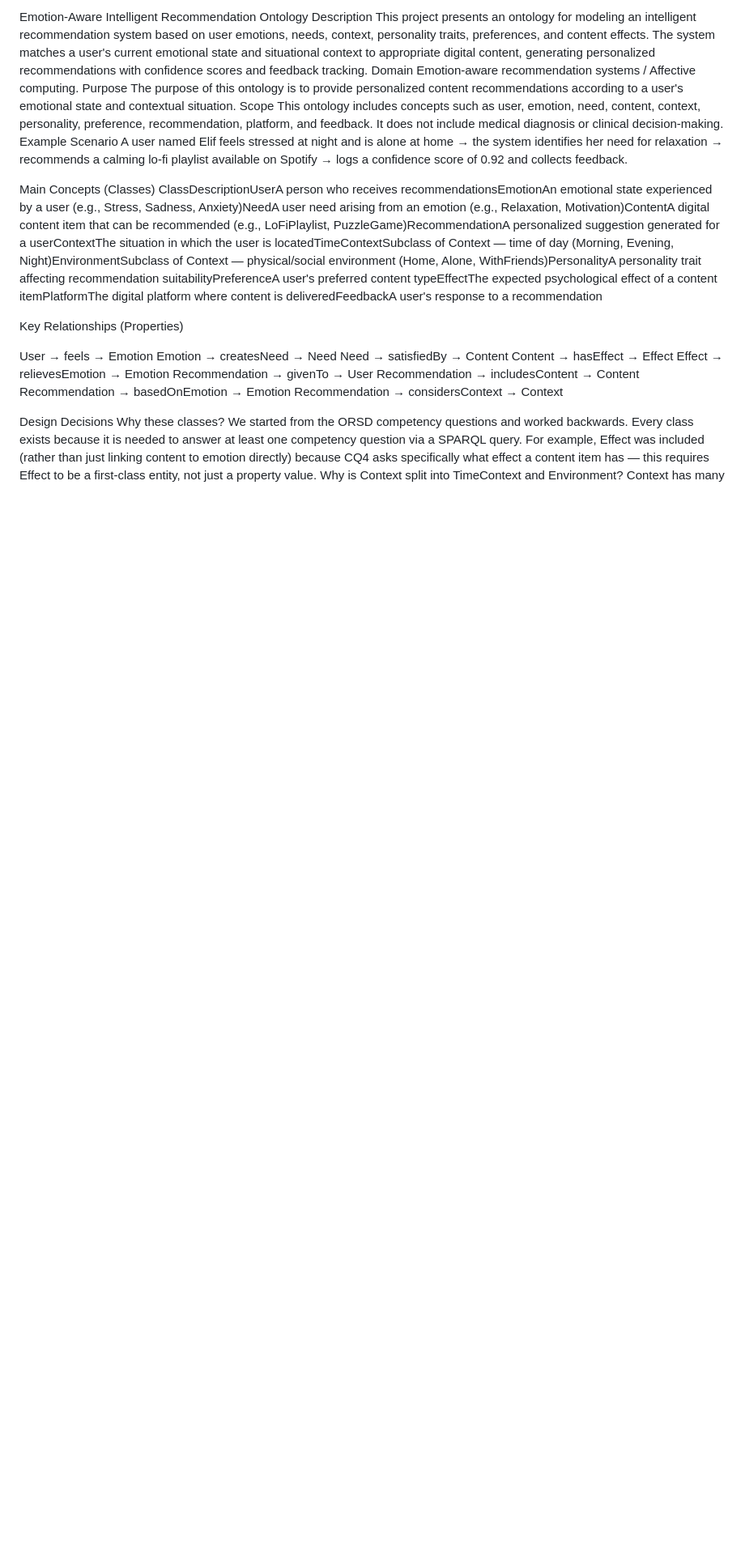
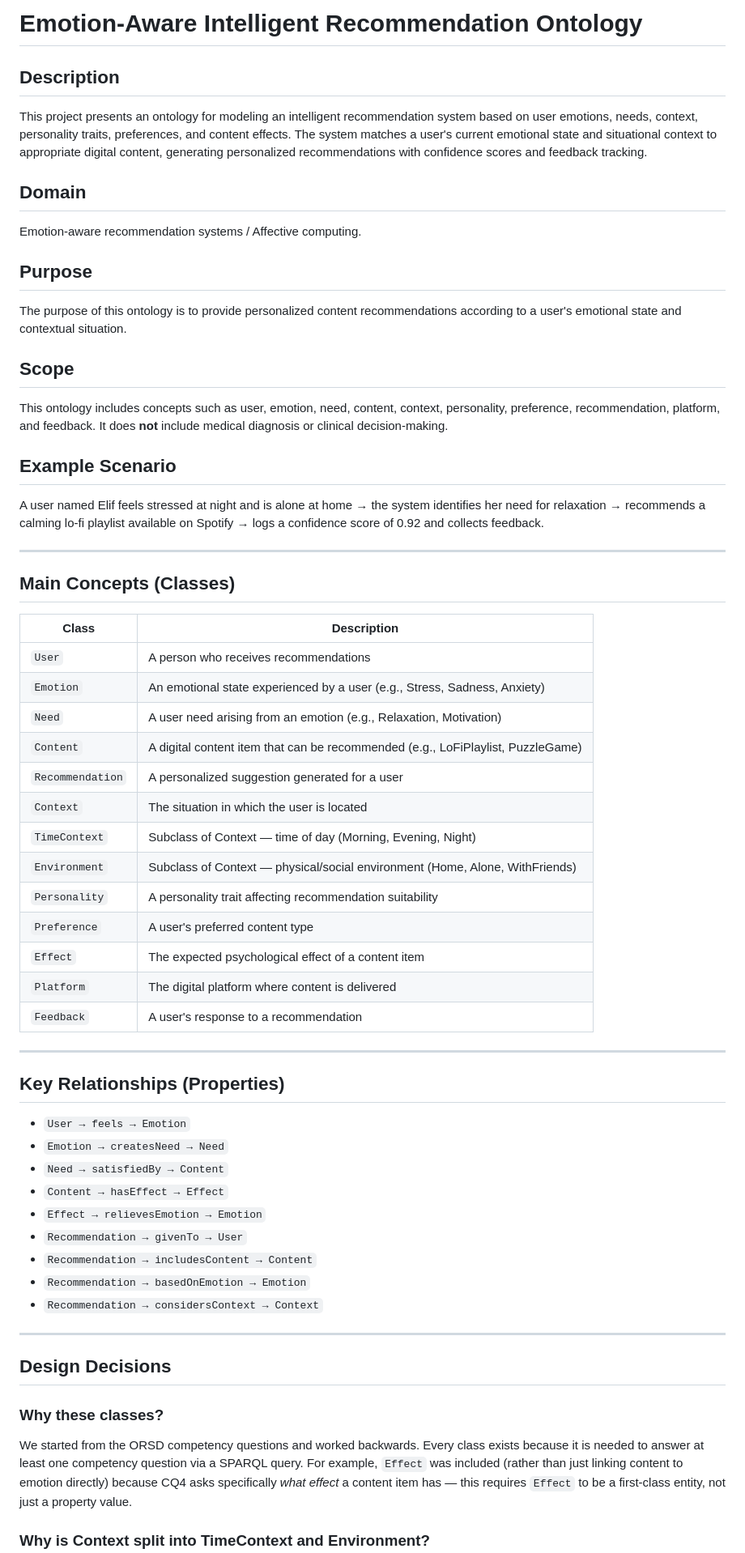
Before and after one commit to elifozknt/emotion-aware-recommendation-ontology, a Markdown page: README.md, the part around one of its changes. Shown at 81% size. Rendered like a GitHub page; blank space fills up the shorter version.

```diff
--- a/README.md
+++ b/README.md
@@ -1,33 +1,65 @@
-Emotion-Aware Intelligent Recommendation Ontology
-Description
+# Emotion-Aware Intelligent Recommendation Ontology
+
+## Description
+
 This project presents an ontology for modeling an intelligent recommendation system based on user emotions, needs, context, personality traits, preferences, and content effects. The system matches a user's current emotional state and situational context to appropriate digital content, generating personalized recommendations with confidence scores and feedback tracking.
-Domain
+
+## Domain
+
 Emotion-aware recommendation systems / Affective computing.
-Purpose
+
+## Purpose
+
 The purpose of this ontology is to provide personalized content recommendations according to a user's emotional state and contextual situation.
-Scope
-This ontology includes concepts such as user, emotion, need, content, context, personality, preference, recommendation, platform, and feedback. It does not include medical diagnosis or clinical decision-making.
-Example Scenario
+
+## Scope
+
+This ontology includes concepts such as user, emotion, need, content, context, personality, preference, recommendation, platform, and feedback. It does **not** include medical diagnosis or clinical decision-making.
+
+## Example Scenario
+
 A user named Elif feels stressed at night and is alone at home → the system identifies her need for relaxation → recommends a calming lo-fi playlist available on Spotify → logs a confidence score of 0.92 and collects feedback.
 
-Main Concepts (Classes)
-ClassDescriptionUserA person who receives recommendationsEmotionAn emotional state experienced by a user (e.g., Stress, Sadness, Anxiety)NeedA user need arising from an emotion (e.g., Relaxation, Motivation)ContentA digital content item that can be recommended (e.g., LoFiPlaylist, PuzzleGame)RecommendationA personalized suggestion generated for a userContextThe situation in which the user is locatedTimeContextSubclass of Context — time of day (Morning, Evening, Night)EnvironmentSubclass of Context — physical/social environment (Home, Alone, WithFriends)PersonalityA personality trait affecting recommendation suitabilityPreferenceA user's preferred content typeEffectThe expected psychological effect of a content itemPlatformThe digital platform where content is deliveredFeedbackA user's response to a recommendation
+---
 
-Key Relationships (Properties)
+## Main Concepts (Classes)
 
-User → feels → Emotion
-Emotion → createsNeed → Need
-Need → satisfiedBy → Content
-Content → hasEffect → Effect
-Effect → relievesEmotion → Emotion
-Recommendation → givenTo → User
-Recommendation → includesContent → Content
-Recommendation → basedOnEmotion → Emotion
-Recommendation → considersContext → Context
+| Class | Description |
+|---|---|
+| `User` | A person who receives recommendations |
+| `Emotion` | An emotional state experienced by a user (e.g., Stress, Sadness, Anxiety) |
+| `Need` | A user need arising from an emotion (e.g., Relaxation, Motivation) |
+| `Content` | A digital content item that can be recommended (e.g., LoFiPlaylist, PuzzleGame) |
+| `Recommendation` | A personalized suggestion generated for a user |
+| `Context` | The situation in which the user is located |
+| `TimeContext` | Subclass of Context — time of day (Morning, Evening, Night) |
+| `Environment` | Subclass of Context — physical/social environment (Home, Alone, WithFriends) |
+| `Personality` | A personality trait affecting recommendation suitability |
+| `Preference` | A user's preferred content type |
+| `Effect` | The expected psychological effect of a content item |
+| `Platform` | The digital platform where content is delivered |
+| `Feedback` | A user's response to a recommendation |
 
+---
 
-Design Decisions
-Why these classes?
-We started from the ORSD competency questions and worked backwards. Every class exists because it is needed to answer at least one competency question via a SPARQL query. For example, Effect was included (rather than just linking content to emotion directly) because CQ4 asks specifically what effect a content item has — this requires Effect to be a first-class entity, not just a property value.
-Why is Context split into TimeContext and Environment?
+## Key Relationships (Properties)
+
+- `User → feels → Emotion`
+- `Emotion → createsNeed → Need`
+- `Need → satisfiedBy → Content`
+- `Content → hasEffect → Effect`
+- `Effect → relievesEmotion → Emotion`
+- `Recommendation → givenTo → User`
+- `Recommendation → includesContent → Content`
+- `Recommendation → basedOnEmotion → Emotion`
+- `Recommendation → considersContext → Context`
+
+---
+
+## Design Decisions
+
+### Why these classes?
+We started from the ORSD competency questions and worked backwards. Every class exists because it is needed to answer at least one competency question via a SPARQL query. For example, `Effect` was included (rather than just linking content to emotion directly) because CQ4 asks specifically *what effect* a content item has — this requires `Effect` to be a first-class entity, not just a property value.
+
+### Why is Context split into TimeContext and Environment?
 Context has many dimensions. Rather than a single free-text field, we modeled time and environment as separate subclasses so they can be queried independently (e.g., "all content suitable for night" vs. "all content suitable for home"). This also allows a recommendation to consider multiple context dimensions simultaneously.
```
Also changed, not shown: other parts of README.md (+41 -20 lines).
